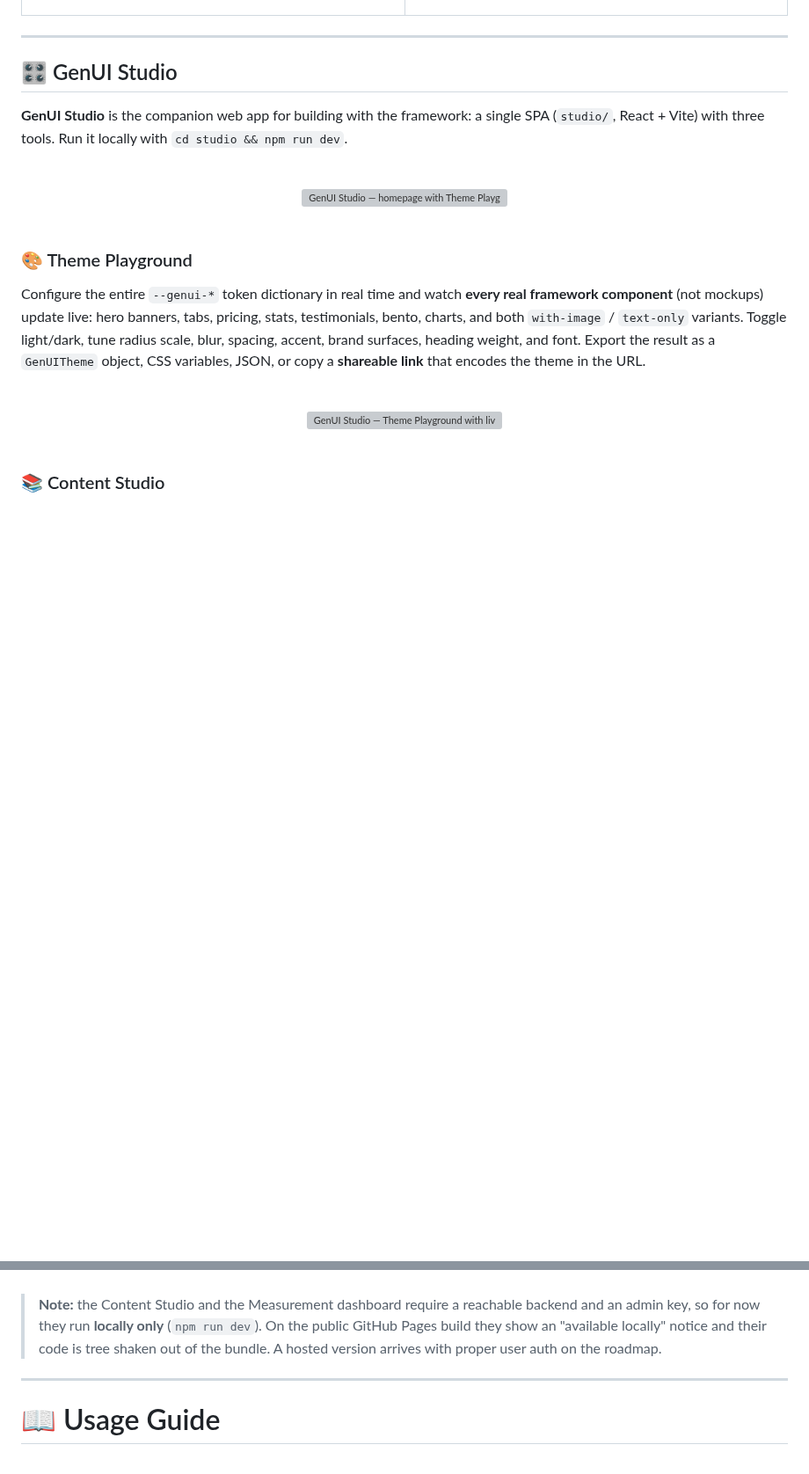
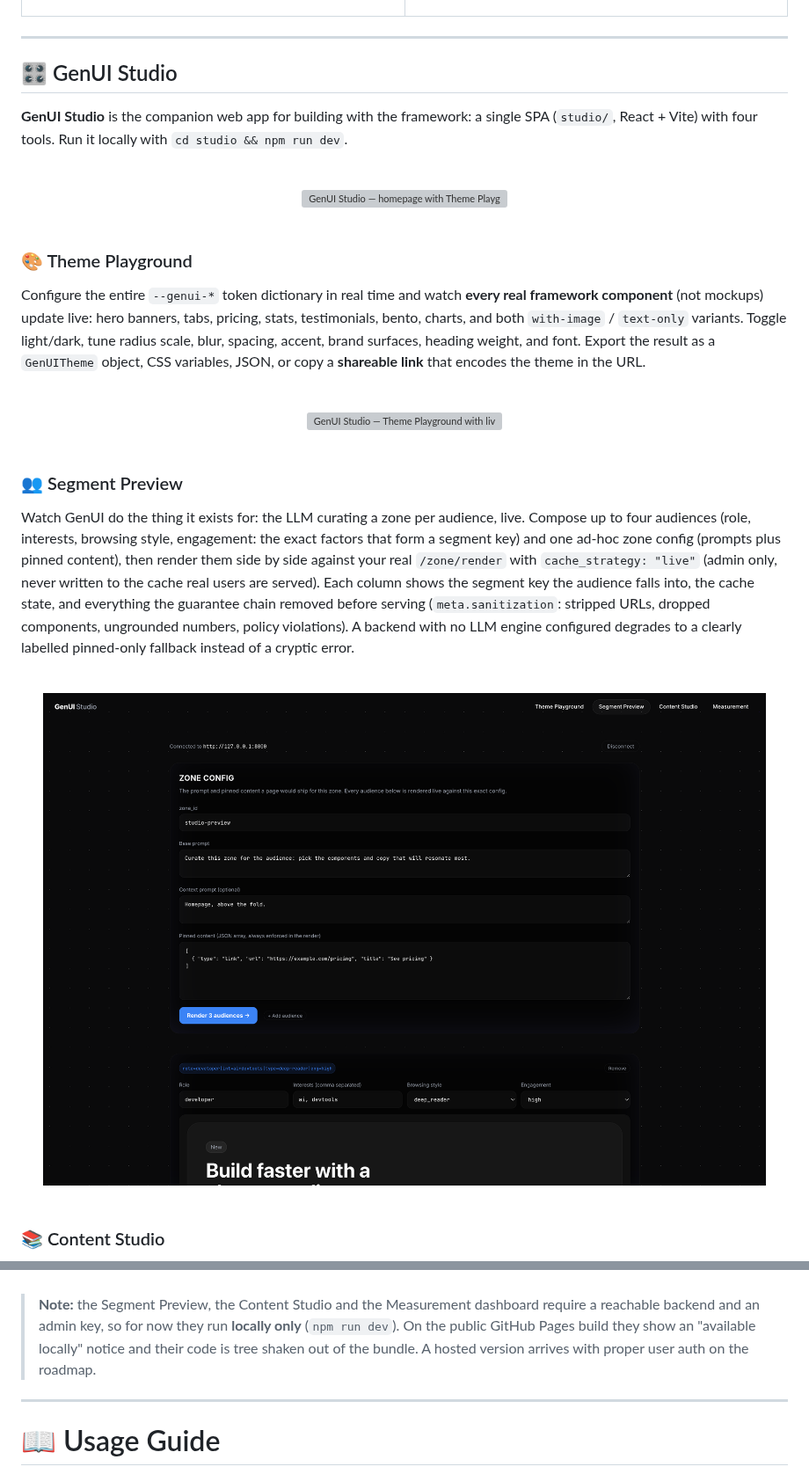
Before and after one commit to thevladdo/genui-framework, a Markdown page: README.md, 2 parts joined by grey strips. Shown at 88% size. GitHub-like rendering; pictures changed too: studio/screenshots/Studio_Segment_Preview.png (added); blank space fills up the shorter version; grey boxes are pictures that could not be loaded.

```diff
--- a/README.md
+++ b/README.md
@@ -74,7 +75,7 @@ GenUI System is a complete customization engine for building **Generative User I
 
 ## 🎛️ GenUI Studio
 
-**GenUI Studio** is the companion web app for building with the framework: a single SPA (`studio/`, React + Vite) with three tools. Run it locally with `cd studio && npm run dev`.
+**GenUI Studio** is the companion web app for building with the framework: a single SPA (`studio/`, React + Vite) with four tools. Run it locally with `cd studio && npm run dev`.
 
 <div align="center">
   <br />
@@ -92,6 +93,16 @@ Configure the entire `--genui-*` token dictionary in real time and watch **every
   <br /><br />
 </div>
 
+### 👥 Segment Preview
+
+Watch GenUI do the thing it exists for: the LLM curating a zone per audience, live. Compose up to four audiences (role, interests, browsing style, engagement: the exact factors that form a segment key) and one ad-hoc zone config (prompts plus pinned content), then render them side by side against your real `/zone/render` with `cache_strategy: "live"` (admin only, never written to the cache real users are served). Each column shows the segment key the audience falls into, the cache state, and everything the guarantee chain removed before serving (`meta.sanitization`: stripped URLs, dropped components, ungrounded numbers, policy violations). A backend with no LLM engine configured degrades to a clearly labelled pinned-only fallback instead of a cryptic error.
+
+<div align="center">
+  <br />
+  <img src="./studio/screenshots/Studio_Segment_Preview.png" alt="GenUI Studio — Segment Preview to see GenUI doing its thing" width="100%" height="auto" />
+  <br /><br />
+</div>
+
 ### 📚 Content Studio
 
 Manage the RAG knowledge base that feeds the AI: connect to your backend (URL + admin key, stored only in the browser session), **drag-and-drop documents** (PDF, DOCX, HTML, TXT, MD, images), browse the indexed knowledge base with chunk counts, and **test retrieval queries** to see exactly which passages the AI would surface, with similarity scores.
@@ -112,7 +123,7 @@ The proof that personalization pays, on one page. Enter a `zone_id` and the dash
   <br /><br />
 </div>
 
-> **Note:** the Content Studio and the Measurement dashboard require a reachable backend and an admin key, so for now they run **locally only** (`npm run dev`). On the public GitHub Pages build they show an "available locally" notice and their code is tree shaken out of the bundle. A hosted version arrives with proper user auth on the roadmap.
+> **Note:** the Segment Preview, the Content Studio and the Measurement dashboard require a reachable backend and an admin key, so for now they run **locally only** (`npm run dev`). On the public GitHub Pages build they show an "available locally" notice and their code is tree shaken out of the bundle. A hosted version arrives with proper user auth on the roadmap.
 
 ---
 
```
Also changed, not shown: other parts of README.md (+1 -0 lines), CHANGELOG.md (+19 -0 lines), 13 other files.
